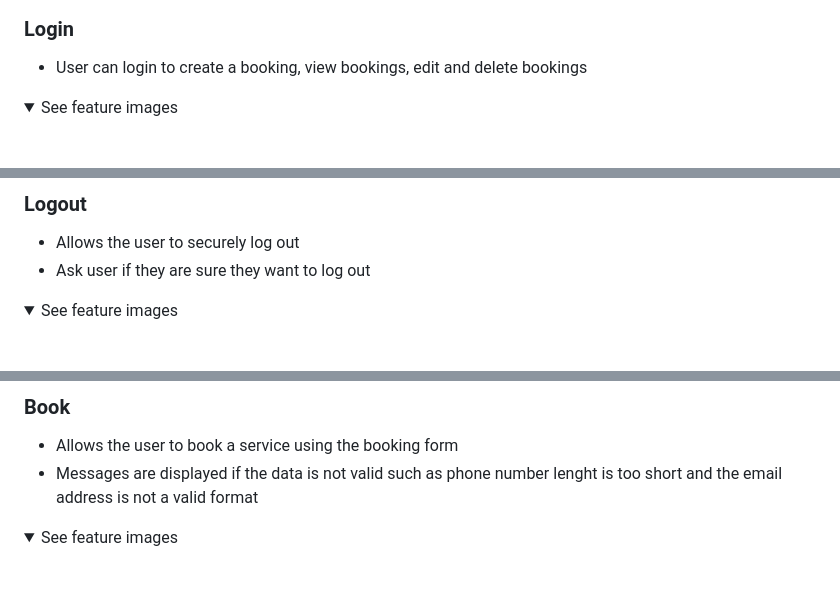
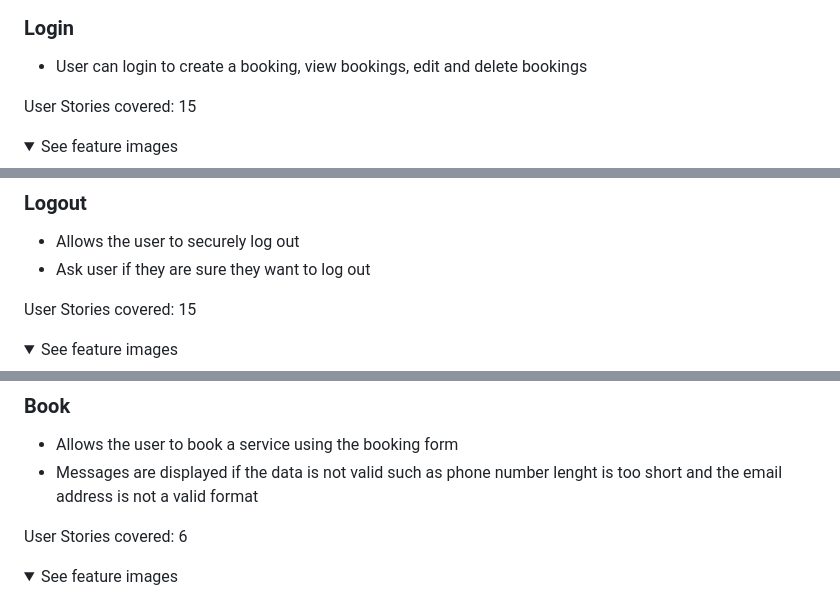
Before and after one commit to paulunder/seeheimat, a Markdown page: README.md, 3 parts joined by grey strips. Rendered like a GitHub page; folded sections open; blank space fills up the shorter version.

```diff
--- a/README.md
+++ b/README.md
@@ -377,6 +386,8 @@ The wireframes were created using Balsamiq
 ### Login
 
 - User can login to create a booking, view bookings, edit and delete bookings
+
+User Stories covered: 15
 
 <details><summary>See feature images</summary>
 
@@ -389,6 +400,8 @@ The wireframes were created using Balsamiq
 - Allows the user to securely log out
 - Ask user if they are sure they want to log out
 
+User Stories covered: 15
+
 <details><summary>See feature images</summary>
 
 ![Sign Out](docs/features/sign-out.png)
@@ -399,6 +412,8 @@ The wireframes were created using Balsamiq
 
 - Allows the user to book a service using the booking form
 - Messages are displayed if the data is not valid such as phone number lenght is too short and the email address is not a valid format
+
+User Stories covered: 6
 
 <details><summary>See feature images</summary>
 
```
Also changed, not shown: other parts of README.md (+27 -1 lines), docs/milestones/kanban.png (added).
